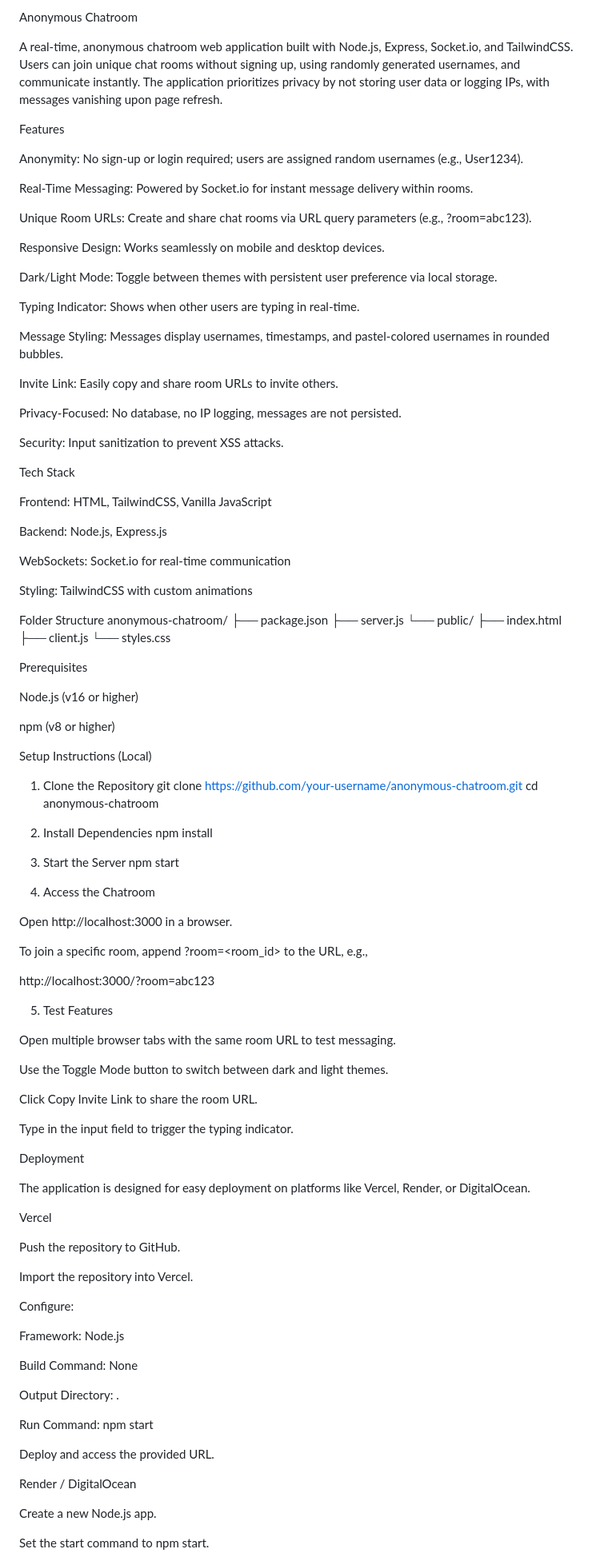
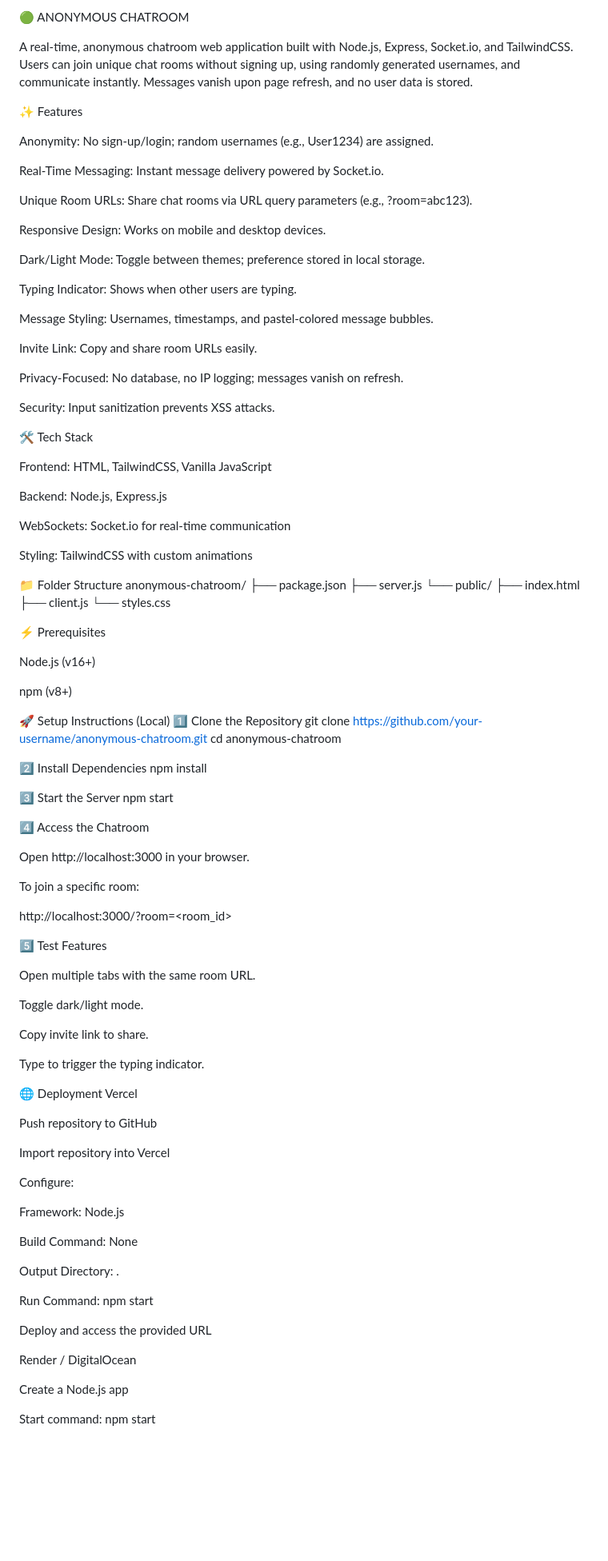
Before and after one commit to Rijal0/AnonymousChatroom, a Markdown page: README.md, the part around the change printed below. Shown: that part at 80% size. Drawn GitHub-style; blank space fills up the shorter version.

```diff
--- a/README.md
+++ b/README.md
@@ -1,30 +1,30 @@
-Anonymous Chatroom
+🟢 ANONYMOUS CHATROOM
 
-A real-time, anonymous chatroom web application built with Node.js, Express, Socket.io, and TailwindCSS. Users can join unique chat rooms without signing up, using randomly generated usernames, and communicate instantly. The application prioritizes privacy by not storing user data or logging IPs, with messages vanishing upon page refresh.
+A real-time, anonymous chatroom web application built with Node.js, Express, Socket.io, and TailwindCSS. Users can join unique chat rooms without signing up, using randomly generated usernames, and communicate instantly. Messages vanish upon page refresh, and no user data is stored.
 
-Features
+✨ Features
 
-Anonymity: No sign-up or login required; users are assigned random usernames (e.g., User1234).
+Anonymity: No sign-up/login; random usernames (e.g., User1234) are assigned.
 
-Real-Time Messaging: Powered by Socket.io for instant message delivery within rooms.
+Real-Time Messaging: Instant message delivery powered by Socket.io.
 
-Unique Room URLs: Create and share chat rooms via URL query parameters (e.g., ?room=abc123).
+Unique Room URLs: Share chat rooms via URL query parameters (e.g., ?room=abc123).
 
-Responsive Design: Works seamlessly on mobile and desktop devices.
+Responsive Design: Works on mobile and desktop devices.
 
-Dark/Light Mode: Toggle between themes with persistent user preference via local storage.
+Dark/Light Mode: Toggle between themes; preference stored in local storage.
 
-Typing Indicator: Shows when other users are typing in real-time.
+Typing Indicator: Shows when other users are typing.
 
-Message Styling: Messages display usernames, timestamps, and pastel-colored usernames in rounded bubbles.
+Message Styling: Usernames, timestamps, and pastel-colored message bubbles.
 
-Invite Link: Easily copy and share room URLs to invite others.
+Invite Link: Copy and share room URLs easily.
 
-Privacy-Focused: No database, no IP logging, messages are not persisted.
+Privacy-Focused: No database, no IP logging; messages vanish on refresh.
 
-Security: Input sanitization to prevent XSS attacks.
+Security: Input sanitization prevents XSS attacks.
 
-Tech Stack
+🛠️ Tech Stack
 
 Frontend: HTML, TailwindCSS, Vanilla JavaScript
 
@@ -34,7 +34,7 @@ WebSockets: Socket.io for real-time communication
 
 Styling: TailwindCSS with custom animations
 
-Folder Structure
+📁 Folder Structure
 anonymous-chatroom/
 ├── package.json
 ├── server.js
@@ -43,51 +43,48 @@ anonymous-chatroom/
     ├── client.js
     └── styles.css
 
-Prerequisites
+⚡ Prerequisites
 
-Node.js (v16 or higher)
+Node.js (v16+)
 
-npm (v8 or higher)
+npm (v8+)
 
-Setup Instructions (Local)
-1. Clone the Repository
+🚀 Setup Instructions (Local)
+1️⃣ Clone the Repository
 git clone https://github.com/your-username/anonymous-chatroom.git
 cd anonymous-chatroom
 
-2. Install Dependencies
+2️⃣ Install Dependencies
 npm install
 
-3. Start the Server
+3️⃣ Start the Server
 npm start
 
-4. Access the Chatroom
+4️⃣ Access the Chatroom
 
 Open http://localhost:3000
- in a browser.
+ in your browser.
 
-To join a specific room, append ?room=<room_id> to the URL, e.g.,
+To join a specific room:
 
-http://localhost:3000/?room=abc123
+http://localhost:3000/?room=<room_id>
 
-5. Test Features
+5️⃣ Test Features
 
-Open multiple browser tabs with the same room URL to test messaging.
+Open multiple tabs with the same room URL.
 
-Use the Toggle Mode button to switch between dark and light themes.
+Toggle dark/light mode.
 
-Click Copy Invite Link to share the room URL.
+Copy invite link to share.
 
-Type in the input field to trigger the typing indicator.
+Type to trigger the typing indicator.
 
-Deployment
-
-The application is designed for easy deployment on platforms like Vercel, Render, or DigitalOcean.
-
+🌐 Deployment
 Vercel
 
-Push the repository to GitHub.
+Push repository to GitHub
 
-Import the repository into Vercel.
+Import repository into Vercel
 
 Configure:
 
@@ -99,11 +96,11 @@ Output Directory: .
 
 Run Command: npm start
 
-Deploy and access the provided URL.
+Deploy and access the provided URL
 
 Render / DigitalOcean
 
-Create a new Node.js app.
+Create a Node.js app
 
-Set the start command to npm start.
+Start command: npm start
 
```
Also changed, not shown: other parts of README.md (+16 -27 lines).
